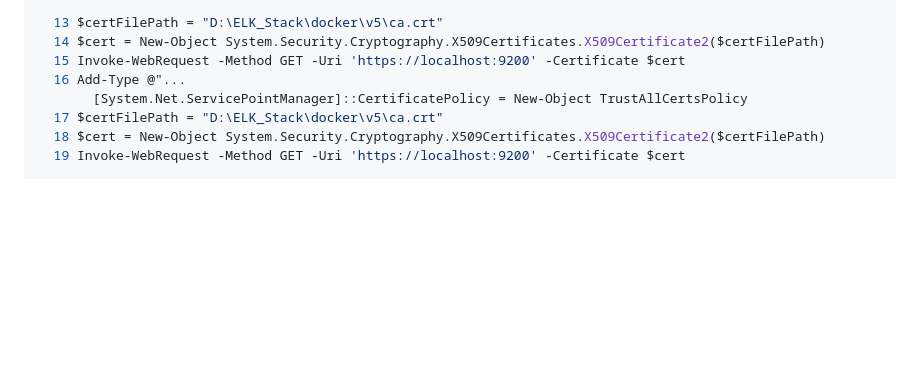
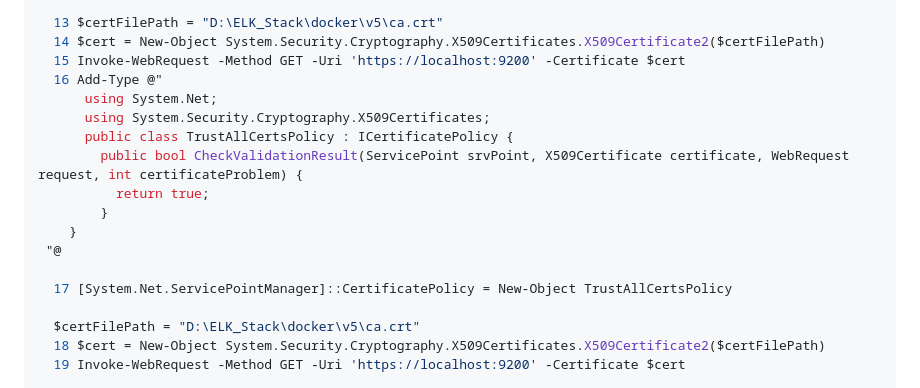
Before and after one commit to kapilpanchalext/codeSnippets, a Markdown page: elk-stack.md, the part around the change. Drawn GitHub-style; blank space fills up the shorter version.

Commit message:
[refactor] added steps

```diff
--- a/elk-stack.md
+++ b/elk-stack.md
@@ -367,9 +367,19 @@ output {
   13 $certFilePath = "D:\ELK_Stack\docker\v5\ca.crt"
   14 $cert = New-Object System.Security.Cryptography.X509Certificates.X509Certificate2($certFilePath)
   15 Invoke-WebRequest -Method GET -Uri 'https://localhost:9200' -Certificate $cert
-  16 Add-Type @"...
-       [System.Net.ServicePointManager]::CertificatePolicy = New-Object TrustAllCertsPolicy
-  17 $certFilePath = "D:\ELK_Stack\docker\v5\ca.crt"
+  16 Add-Type @"
+      using System.Net;
+      using System.Security.Cryptography.X509Certificates;
+      public class TrustAllCertsPolicy : ICertificatePolicy {
+        public bool CheckValidationResult(ServicePoint srvPoint, X509Certificate certificate, WebRequest request, int certificateProblem) {
+          return true;
+        }
+    }
+ "@
+
+  17 [System.Net.ServicePointManager]::CertificatePolicy = New-Object TrustAllCertsPolicy
+
+  $certFilePath = "D:\ELK_Stack\docker\v5\ca.crt"
   18 $cert = New-Object System.Security.Cryptography.X509Certificates.X509Certificate2($certFilePath)
   19 Invoke-WebRequest -Method GET -Uri 'https://localhost:9200' -Certificate $cert
 
```
